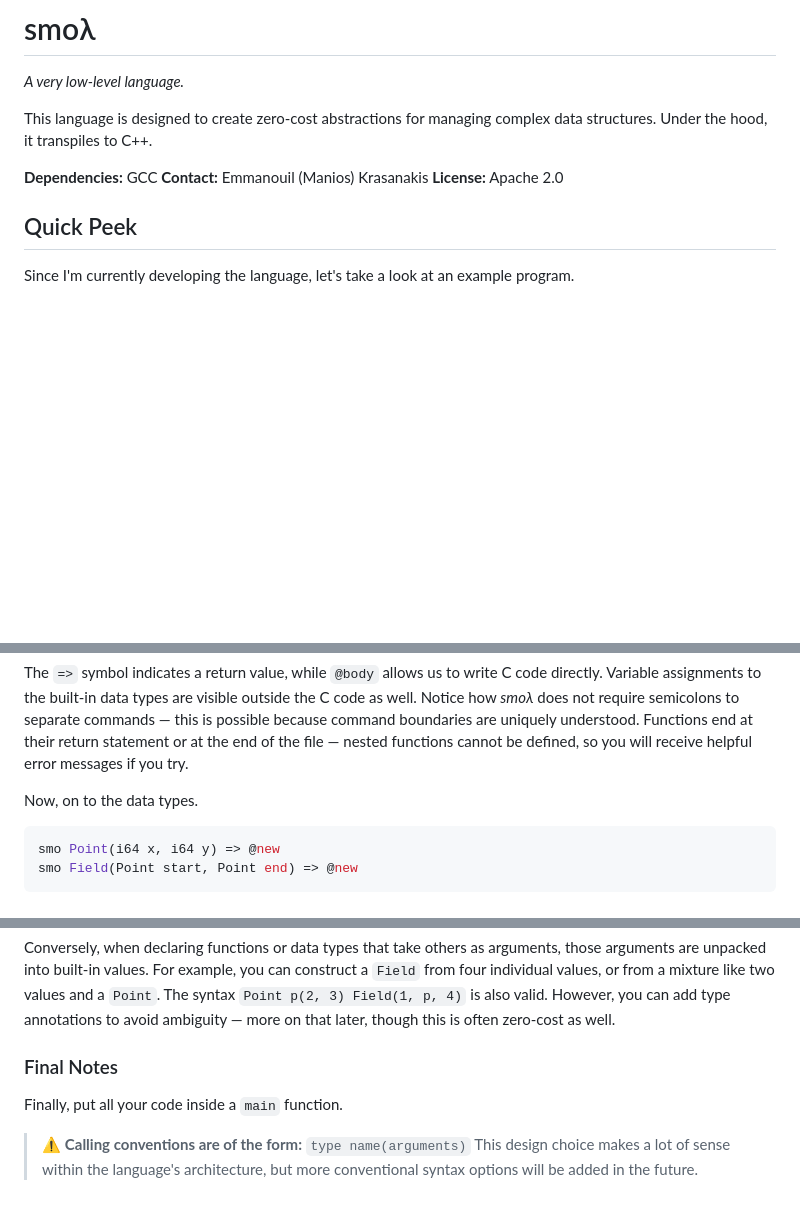
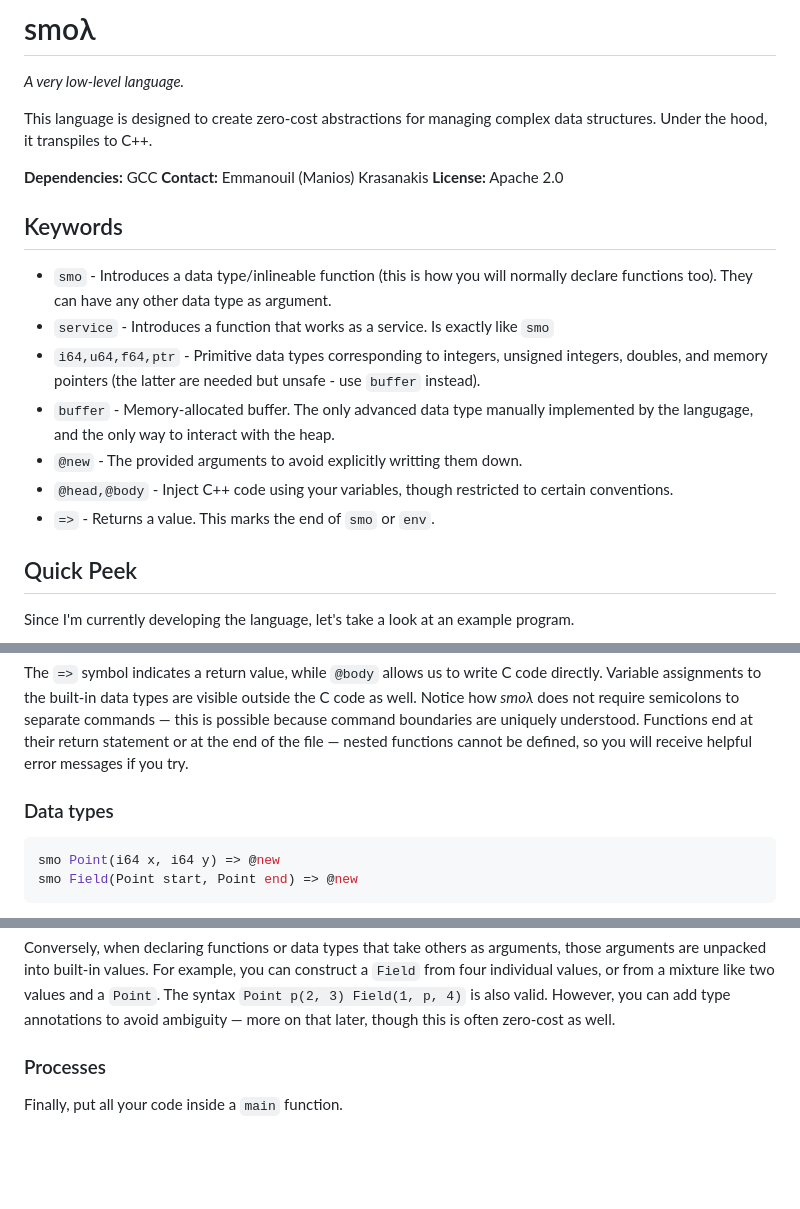
Before and after one commit to maniospas/smol, a Markdown page: README.md, 3 parts joined by grey strips. Rendered like a GitHub page; blank space fills up the shorter version.

````diff
--- a/README.md
+++ b/README.md
@@ -8,6 +8,16 @@ Under the hood, it transpiles to C++.
 **Dependencies:** GCC
 **Contact:** Emmanouil (Manios) Krasanakis
 **License:** Apache 2.0
+
+## Keywords
+
+- `smo` - Introduces a data type/inlineable function (this is how you will normally declare functions too). They can have any other data type as argument.
+- `service` - Introduces a function that works as a service. Is exactly like `smo`
+- `i64,u64,f64,ptr` -  Primitive data types corresponding to integers, unsigned integers, doubles, and memory pointers (the latter are needed but unsafe - use `buffer` instead).
+- `buffer` - Memory-allocated buffer. The only advanced data type manually implemented by the langugage, and the only way to interact with the heap.
+- `@new` - The provided arguments to avoid explicitly writting them down.
+- `@head,@body` - Inject C++ code using your variables, though restricted to certain conventions.
+- `=>` - Returns a value. This marks the end of `smo` or `env`.
 
 ## Quick Peek
 
@@ -62,7 +74,7 @@ because command boundaries are uniquely understood.
 Functions end at their return statement or at the end of the file —
 nested functions cannot be defined, so you will receive helpful error messages if you try.
 
-Now, on to the data types.
+### Data types
 
 
 ```java
@@ -90,10 +102,6 @@ The syntax `Point p(2, 3) Field(1, p, 4)` is also valid.
 However, you can add type annotations to avoid ambiguity — more on that later,
 though this is often zero-cost as well.
 
-### Final Notes
+### Processes
 
 Finally, put all your code inside a `main` function.
-
-> :warning: **Calling conventions are of the form:** `type name(arguments)`
-> This design choice makes a lot of sense within the language's architecture,
-> but more conventional syntax options will be added in the future.
````
Also changed, not shown: other parts of README.md (+2 -0 lines).
